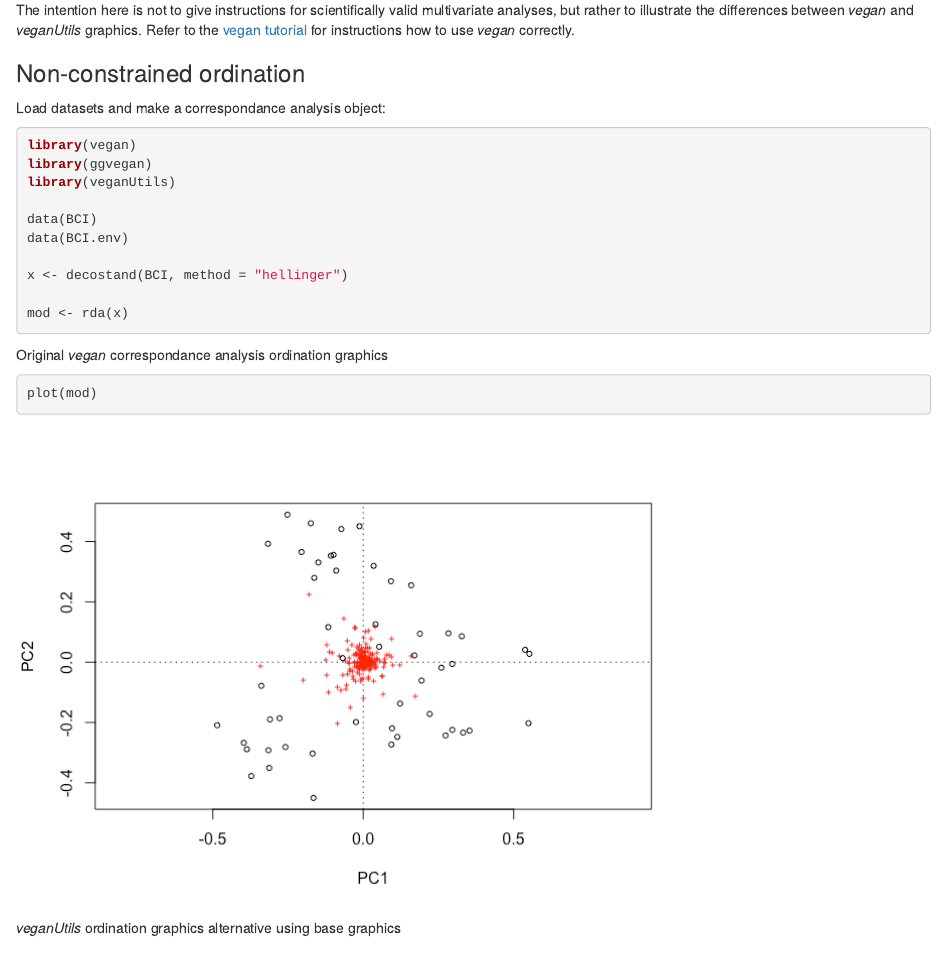
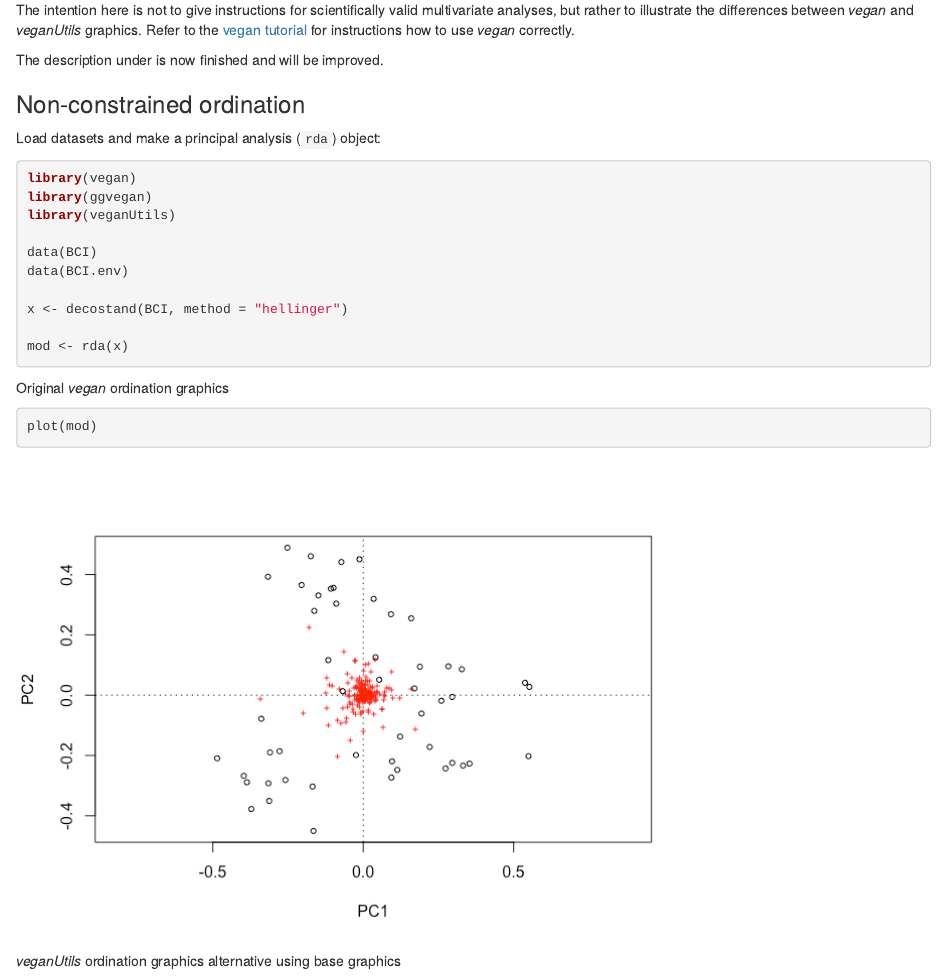
Before and after one commit to MikkoVihtakari/veganUtils, an R Markdown document (README.Rmd): the page in a window 1100 px wide, from 500 px down. The pictures show the output file README.html that the author committed with the source, opened offline.

Commit message:
Minor fixes to README

````diff
--- a/README.Rmd
+++ b/README.Rmd
@@ -23,9 +23,11 @@ The package is in **an early developmental phase**, and some **functions do not
 
 The intention here is not to give instructions for scientifically valid multivariate analyses, but rather to illustrate the differences between *vegan* and *veganUtils* graphics. Refer to the [vegan tutorial](http://cc.oulu.fi/~jarioksa/opetus/metodi/vegantutor.pdf) for instructions how to use *vegan* correctly.
 
+The description under is now finished and will be improved.
+
 ### Non-constrained ordination
 
-Load datasets and make a correspondance analysis object:
+Load datasets and make a principal analysis (`rda`) object:
 
 ```{r message=FALSE}
 library(vegan)
@@ -40,7 +42,7 @@ x <- decostand(BCI, method = "hellinger")
 mod <- rda(x)
 ```
 
-Original *vegan* correspondance analysis ordination graphics
+Original *vegan* ordination graphics
 
 ```{r}
 plot(mod)
````
Also changed, not shown: README.html, README.md, README_files/figure-html/unnamed-chunk-6-1.png, 1 other file.
